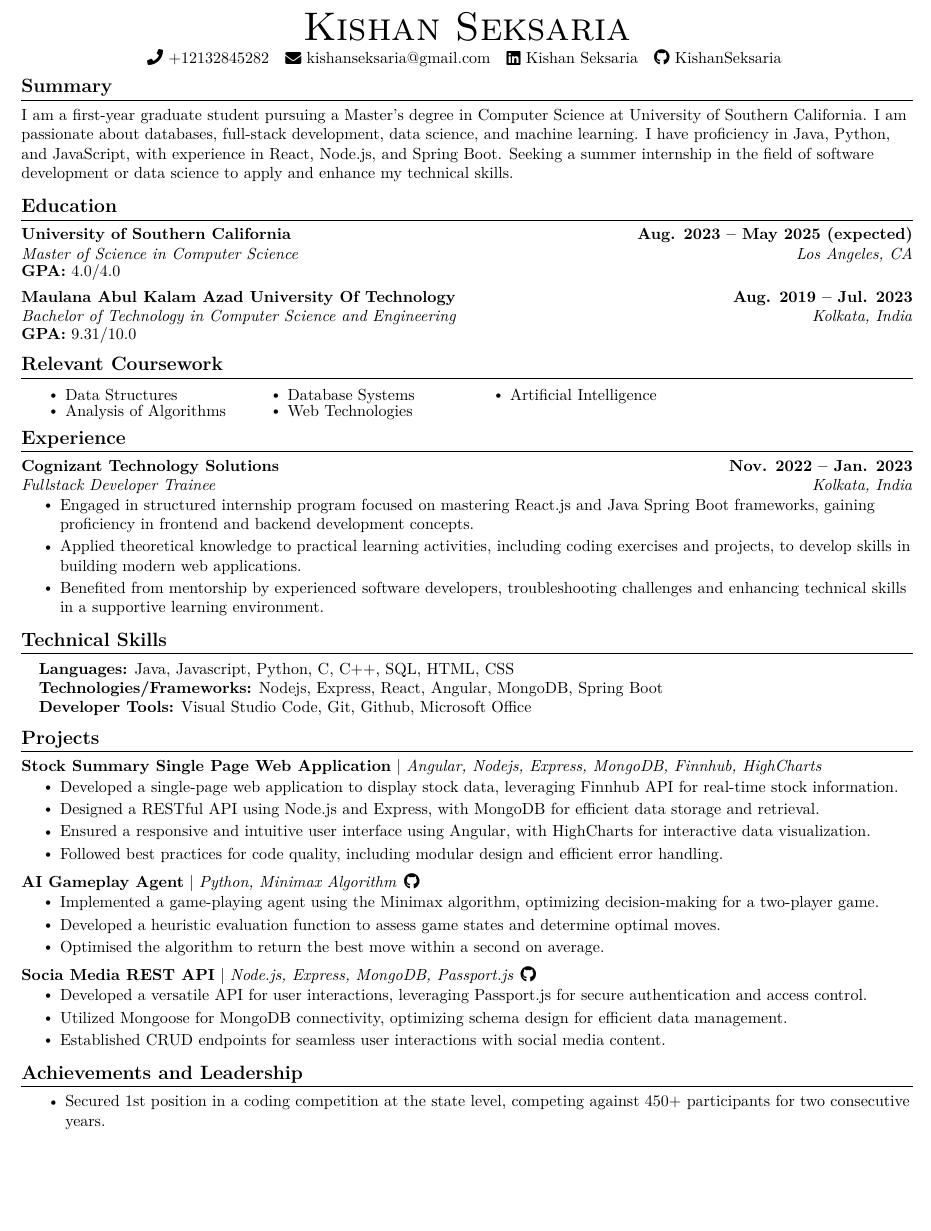
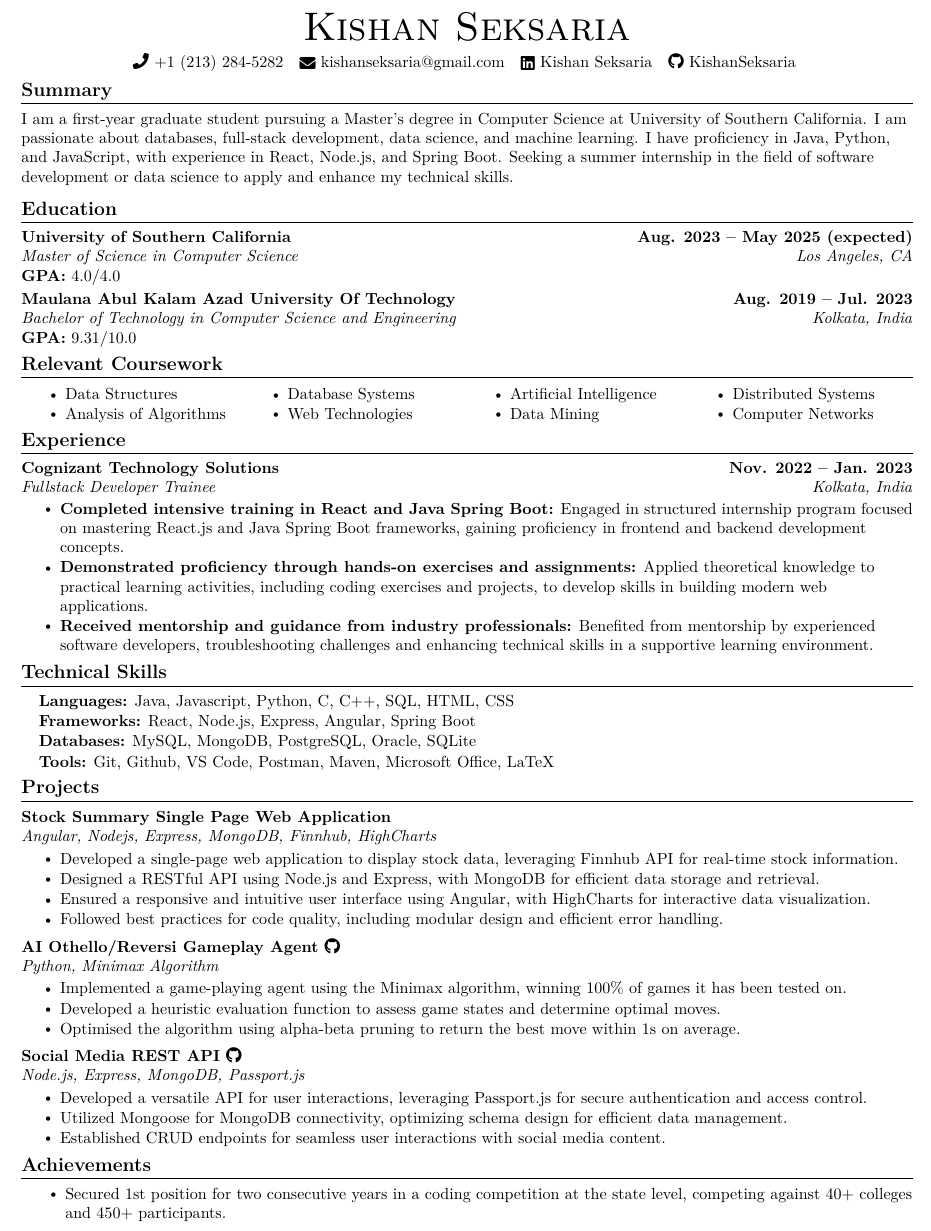
Before and after one commit to KishanSeksaria/Kishan-Seksaria-Resume, a LaTeX document (Kishan Seksaria.tex): part of the page, cut so that both start at the same text, the shorter picture padded with empty space. Compiled offline with pdfLaTeX.

Commit message:
Update resume

```diff
--- a/Kishan Seksaria.tex
+++ b/Kishan Seksaria.tex
@@ -125,11 +125,9 @@
 % \end{tabular*}
 
 \begin{center}
-  {\Huge \scshape Kishan Seksaria} \\ \vspace{2pt}
+  {\Huge \scshape Kishan Seksaria} \\ \vspace{5pt}
   % 1359 1/2 W Adams Blvd, Los Angeles, CA 90007 \\ \vspace{1pt}
-  \small \faPhone\ +12132845282 ~ \href{mailto:kishanseksaria@gmail.com}{\raisebox{-0.1\height}\faEnvelope\  {kishanseksaria@gmail.com}} ~
-  \href{https://www.linkedin.com/in/kishan-seksaria/}{\raisebox{-0.1\height}\faLinkedin\ {Kishan Seksaria}}  ~
-  \href{https://github.com/KishanSeksaria}{\faGithub\ {KishanSeksaria}}
+  \small{\faPhone\ +1 (213) 284-5282 ~ \href{mailto:kishanseksaria@gmail.com}{\raisebox{-0.1\height}\faEnvelope\ {kishanseksaria@gmail.com}} ~ \href{https://www.linkedin.com/in/kishan-seksaria/}{\raisebox{-0.1\height}\faLinkedin\ {Kishan Seksaria}} ~ \href{https://github.com/KishanSeksaria}{\faGithub\ {KishanSeksaria}}}
   \vspace{-8pt}
 \end{center}
 
@@ -145,14 +143,16 @@
 \resumeSubheading
 {University of Southern California}{Aug. 2023 -- May 2025 (expected)}
 {Master of Science in Computer Science}{Los Angeles, CA}
-\small{\item{\textbf{GPA:} 4.0/4.0}}
+\vspace{-2pt}
+\item{\textbf{GPA:} 4.0/4.0}
 % \vspace{-5pt}
 % \small{\item{\textbf{Relevant Coursework:} Analysis of Algorithms, Database Systems, Web Technologies, Artificial Intelligence}}
 
 \resumeSubheading
 {Maulana Abul Kalam Azad University Of Technology}{Aug. 2019 -- Jul. 2023}
 {Bachelor of Technology in Computer Science and Engineering}{Kolkata, India}
-\small{\item{\textbf{GPA:} 9.31/10.0}}
+\vspace{-2pt}
+\item{\textbf{GPA:} 9.31/10.0}
 
 \resumeSubHeadingListEnd
 \vspace{-16pt}
@@ -161,12 +161,15 @@
 \section{Relevant Coursework}
 %\resumeSubHeadingListStart
 \begin{multicols}{4}
-  \begin{itemize}[itemsep=-5pt, parsep=3pt]
+  \begin{itemize}[itemsep=-5pt, parsep=5pt]
     \item Data Structures
     \item Analysis of Algorithms
     \item Database Systems
     \item Web Technologies
     \item Artificial Intelligence
+    \item Data Mining
+    \item Distributed Systems
+    \item Computer Networks
   \end{itemize}
 \end{multicols}
 \vspace*{2.0\multicolsep}
@@ -180,13 +183,11 @@
 \resumeSubheading
 {Cognizant Technology Solutions}{Nov. 2022 -- Jan. 2023}
 {Fullstack Developer Trainee}{Kolkata, India}
+\vspace{-2pt}
 \resumeItemListStart
-% \resumeItem{\textbf{Completed intensive training in React and Java Spring Boot:} Engaged in structured internship program focused on mastering React.js and Java Spring Boot frameworks, gaining proficiency in frontend and backend development concepts.}
-\resumeItem{Engaged in structured internship program focused on mastering React.js and Java Spring Boot frameworks, gaining proficiency in frontend and backend development concepts.}
-% \resumeItem{\textbf{Demonstrated proficiency through hands-on exercises and assignments:} Applied theoretical knowledge to practical learning activities, including coding exercises and projects, to develop skills in building modern web applications.}
-\resumeItem{Applied theoretical knowledge to practical learning activities, including coding exercises and projects, to develop skills in building modern web applications.}
-% \resumeItem{\textbf{Received mentorship and guidance from industry professionals:} Benefited from mentorship by experienced software developers, troubleshooting challenges and enhancing technical skills in a supportive learning environment.}
-\resumeItem{Benefited from mentorship by experienced software developers, troubleshooting challenges and enhancing technical skills in a supportive learning environment.}
+\resumeItem{\textbf{Completed intensive training in React and Java Spring Boot:} Engaged in structured internship program focused on mastering React.js and Java Spring Boot frameworks, gaining proficiency in frontend and backend development concepts.}
+\resumeItem{\textbf{Demonstrated proficiency through hands-on exercises and assignments:} Applied theoretical knowledge to practical learning activities, including coding exercises and projects, to develop skills in building modern web applications.}
+\resumeItem{\textbf{Received mentorship and guidance from industry professionals:} Benefited from mentorship by experienced software developers, troubleshooting challenges and enhancing technical skills in a supportive learning environment.}
 \resumeItemListEnd
 
 \resumeSubHeadingListEnd
@@ -196,66 +197,59 @@
 %-----------PROGRAMMING SKILLS-----------
 \section{Technical Skills}
 \begin{itemize}[leftmargin=0.15in, label={}]
-  \small{\item{
-                \textbf{Languages:}{ Java, Javascript, Python, C, C++, SQL, HTML, CSS} \\
-                \textbf{Technologies/Frameworks:}{ Nodejs, Express, React, Angular, MongoDB, Spring Boot}\\
-                \textbf{Developer Tools:}{ Visual Studio Code, Git, Github, Microsoft Office} \\
-          }}
+  \small{\item{\textbf{Languages:}{ Java, Javascript, Python, C, C++, SQL, HTML, CSS}}}
+  \vspace{-4pt}
+  \small{\item{\textbf{Frameworks:}{ React, Node.js, Express, Angular, Spring Boot}}}
+  \vspace{-4pt}
+  \small{\item{\textbf{Databases:}{ MySQL, MongoDB, PostgreSQL, Oracle, SQLite}}}
+  \vspace{-4pt}
+  \small{\item{\textbf{Tools:}{ Git, Github, VS Code, Postman, Maven, Microsoft Office, LaTeX}}}
+  \vspace{-4pt}
 \end{itemize}
-\vspace{-16pt}
+\vspace{-12pt}
 
 %-----------PROJECTS-----------
 \section{Projects}
-\vspace{-5pt}
+\vspace{-2pt}
 \resumeSubHeadingListStart
 \resumeProjectHeading
-{\textbf{Stock Summary Single Page Web Application} $|$ \emph{Angular, Nodejs, Express, MongoDB, Finnhub, HighCharts}}
+{\textbf{Stock Summary Single Page Web Application} \\
+  \emph{Angular, Nodejs, Express, MongoDB, Finnhub, HighCharts}}
+\vspace{-3pt}
 \resumeItemListStart
 \resumeItem{Developed a single-page web application to display stock data, leveraging Finnhub API for real-time stock information.}
 \resumeItem{Designed a RESTful API using Node.js and Express, with MongoDB for efficient data storage and retrieval.}
 \resumeItem{Ensured a responsive and intuitive user interface using Angular, with HighCharts for interactive data visualization.}
 \resumeItem{Followed best practices for code quality, including modular design and efficient error handling.}
 \resumeItemListEnd
-\vspace{-10pt}
+\vspace{-6pt}
 \resumeProjectHeading
-{\textbf{AI Gameplay Agent} $|$ \emph{Python, Minimax Algorithm} \href{https://github.com/KishanSeksaria/CSCI-561---Foundations-of-AI/tree/main/hw2}{\hspace{1pt}\faGithub}}
+{\textbf{AI Othello/Reversi Gameplay Agent \href{https://github.com/KishanSeksaria/CSCI-561---Foundations-of-AI/tree/main/hw2}{\faGithub}} \\
+  \emph{Python, Minimax Algorithm}}
+\vspace{-3pt}
 \resumeItemListStart
-\resumeItem{Implemented a game-playing agent using the Minimax algorithm, optimizing decision-making for a two-player game.}
+\resumeItem{Implemented a game-playing agent using the Minimax algorithm, winning 100\% of games it has been tested on.}
 \resumeItem{Developed a heuristic evaluation function to assess game states and determine optimal moves.}
-\resumeItem{Optimised the algorithm to return the best move within a second on average.}
+\resumeItem{Optimised the algorithm using alpha-beta pruning to return the best move within 1s on average.}
 \resumeItemListEnd
-\vspace{-10pt}
+\vspace{-6pt}
 \resumeProjectHeading
-{\textbf{Socia Media REST API} $|$ \emph{Node.js, Express, MongoDB, Passport.js} \href{https://github.com/KishanSeksaria/social-media-REST-api}{\hspace{1pt}\faGithub}}
+{\textbf{Social Media REST API \href{https://github.com/KishanSeksaria/social-media-REST-api}{\faGithub}} \\
+  \emph{Node.js, Express, MongoDB, Passport.js}}
+\vspace{-3pt}
 \resumeItemListStart
 \resumeItem{Developed a versatile API for user interactions, leveraging Passport.js for secure authentication and access control.}
 \resumeItem{Utilized Mongoose for MongoDB connectivity, optimizing schema design for efficient data management.}
 \resumeItem{Established CRUD endpoints for seamless user interactions with social media content.}
 \resumeItemListEnd
-
-
-% \vspace{-13pt}
-% \resumeProjectHeading
-% {\textbf{Transaction Management GUI} $|$ \emph{Java, Eclipse, JavaFX}}
-% \resumeItemListStart
-% \resumeItem{Designed a sample banking transaction system using Java to simulate the common functions of using a bank account.}
-% \resumeItem{Used JavaFX to create a GUI that supports actions such as creating an account, deposit, withdraw, list all acounts, etc.}
-% \resumeItem{Implemented object-oriented programming practices such as inheritance to create different account types and databases.}
-% \resumeItemListEnd
 \resumeSubHeadingListEnd
 \vspace{-12pt}
 
 
-%
-
-
-
 %-----------INVOLVEMENT---------------
-\section{Achievements and Leadership}
+\section{Achievements}
 \resumeItemListStart
-\resumeItem{Secured 1st position in a coding competition at the state level, competing against 450+ participants for two consecutive years.}
+\resumeItem{Secured 1st position for two consecutive years in a coding competition at the state level, competing against 40+ colleges and 450+ participants.}
 \resumeItemListEnd
 
-
-
 \end{document}
```
Also changed, not shown: Kishan Seksaria.pdf.
